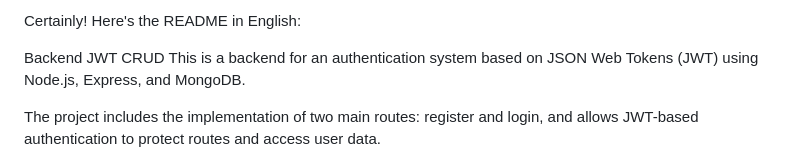
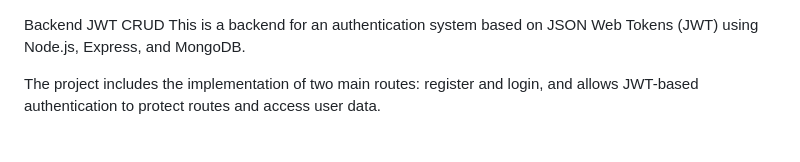
Before and after one commit to LuisIannelloDev/backend-jwt-crud, a Markdown page: README.md, the part around the change. Rendered like a GitHub page.

```diff
--- a/README.md
+++ b/README.md
@@ -1,6 +1,3 @@
-
-Certainly! Here's the README in English:
-
 Backend JWT CRUD
 This is a backend for an authentication system based on JSON Web Tokens (JWT) using Node.js, Express, and MongoDB.
 
```
